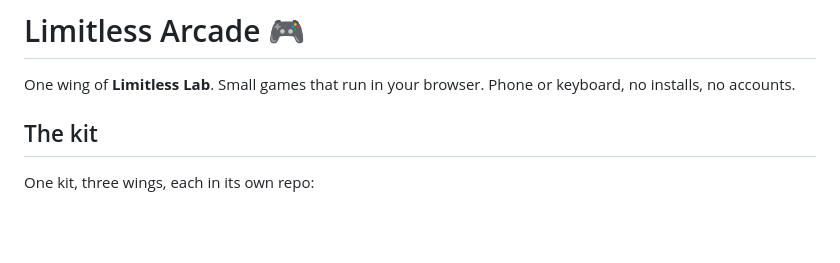
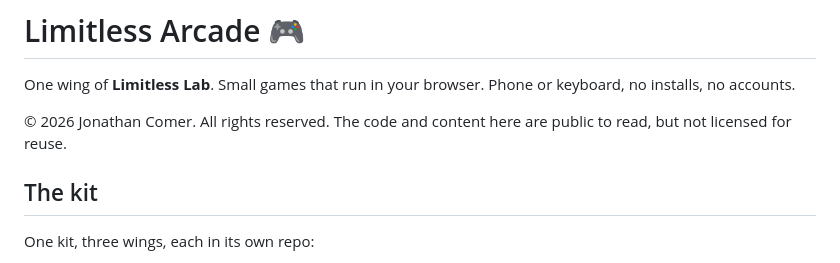
Before and after one commit to jonathancomergit-ai/limitless-arcade, a Markdown page: README.md, the part around the change. Drawn GitHub-style; blank space fills up the shorter version.

Commit message:
README: add the all-rights-reserved notice
Co-Authored-By: Claude Opus 5.5 <noreply@anthropic.com>

```diff
--- a/README.md
+++ b/README.md
@@ -1,6 +1,8 @@
 # Limitless Arcade 🎮
 
 One wing of **Limitless Lab**. Small games that run in your browser. Phone or keyboard, no installs, no accounts.
+
+© 2026 Jonathan Comer. All rights reserved. The code and content here are public to read, but not licensed for reuse.
 
 ## The kit
 
```
